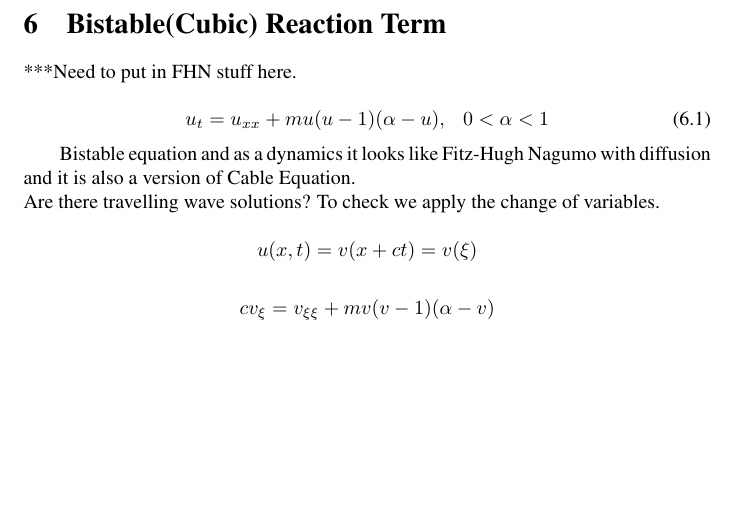
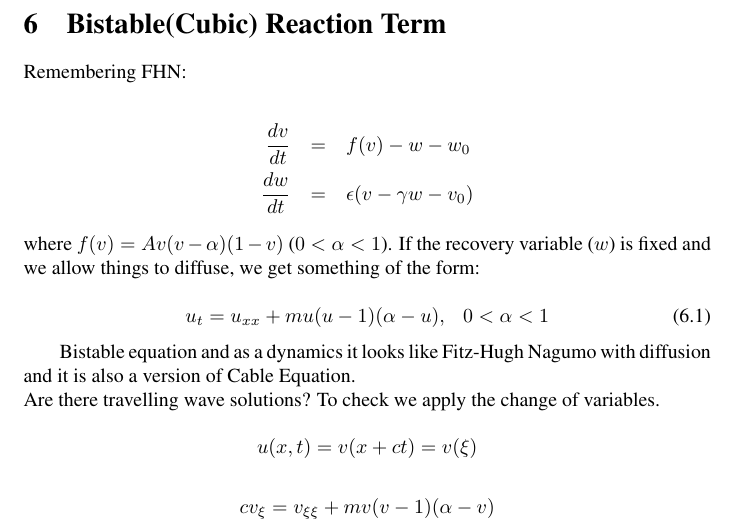
Before and after one commit to nccogan/Spat-Temp_notes, a LaTeX document (SpatTempModBioNotes_2017.tex): part of page 13 of 61, cut so that both start at the same text, the shorter picture padded with empty space. Compiled offline with pdfLaTeX.

Commit message:
Add files via upload

```diff
--- a/SpatTempModBioNotes_2017.tex
+++ b/SpatTempModBioNotes_2017.tex
@@ -494,7 +494,13 @@ $c=2$ is the most stable wave speed.
 
 
 \section{Bistable(Cubic) Reaction Term}
-***Need to put in FHN stuff here.
+Remembering FHN:
+
+\bea
+ \dt{v} &=& f(v)-w-w_0 \nonumber \\
+\dt{w} &=& \epsilon(v-\gamma w-v_0)\nonumber
+\ena
+\noindent where $f(v) = Av(v-\alpha)(1-v)$ ($0<\alpha<1$). If the recovery variable ($w$) is fixed and we allow things to diffuse, we get something of the form:
 
 \begin{equation}
 u_t=u_{xx}+mu(u - 1)(\alpha - u), \ \ \ 0<\alpha<1
```
